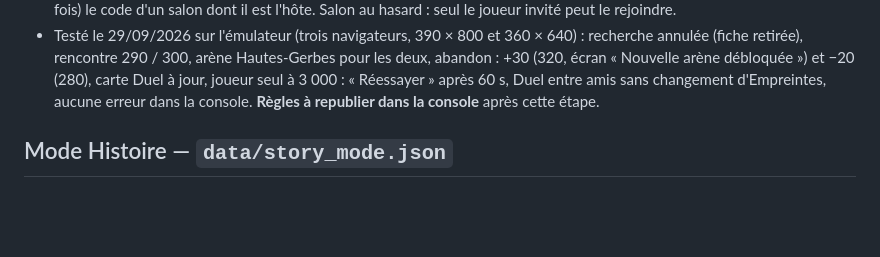
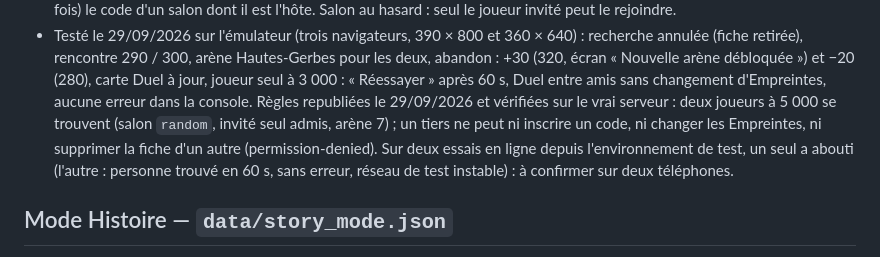
Before and after one commit to Cronos2A/trois-signes, a Markdown page: CLAUDE.md, the part around the change. GitHub-like rendering; blank space fills up the shorter version.

Commit message:
Duel au hasard : règles vérifiées sur le serveur (CLAUDE.md)
Co-Authored-By: Claude Opus 5.5 <noreply@anthropic.com>
Claude-Session: https://claude.ai/code/session_01M5Vd8KpNoErxL5k1Kie7k2

```diff
--- a/CLAUDE.md
+++ b/CLAUDE.md
@@ -248,7 +248,10 @@ elle ne se recharge pas pendant une super. Bouton rond en bas à droite (l'appui
 - Testé le 29/09/2026 sur l'émulateur (trois navigateurs, 390 × 800 et 360 × 640) : recherche annulée (fiche retirée), rencontre 290 / 300,
   arène Hautes-Gerbes pour les deux, abandon : +30 (320, écran « Nouvelle arène débloquée ») et −20 (280), carte Duel à jour,
   joueur seul à 3 000 : « Réessayer » après 60 s, Duel entre amis sans changement d'Empreintes, aucune erreur dans la console.
-  **Règles à republier dans la console** après cette étape.
+  Règles republiées le 29/09/2026 et vérifiées sur le vrai serveur : deux joueurs à 5 000 se trouvent (salon `random`, invité seul admis,
+  arène 7) ; un tiers ne peut ni inscrire un code, ni changer les Empreintes, ni supprimer la fiche d'un autre (permission-denied).
+  Sur deux essais en ligne depuis l'environnement de test, un seul a abouti (l'autre : personne trouvé en 60 s, sans erreur,
+  réseau de test instable) : à confirmer sur deux téléphones.
 
 ## Mode Histoire — `data/story_mode.json`
 - **Tout le texte y est, affiché tel quel : ne pas le réécrire.** Code : `src/story/story.js` (déroulé), `src/ui/story-ui.js` (écrans),
```
